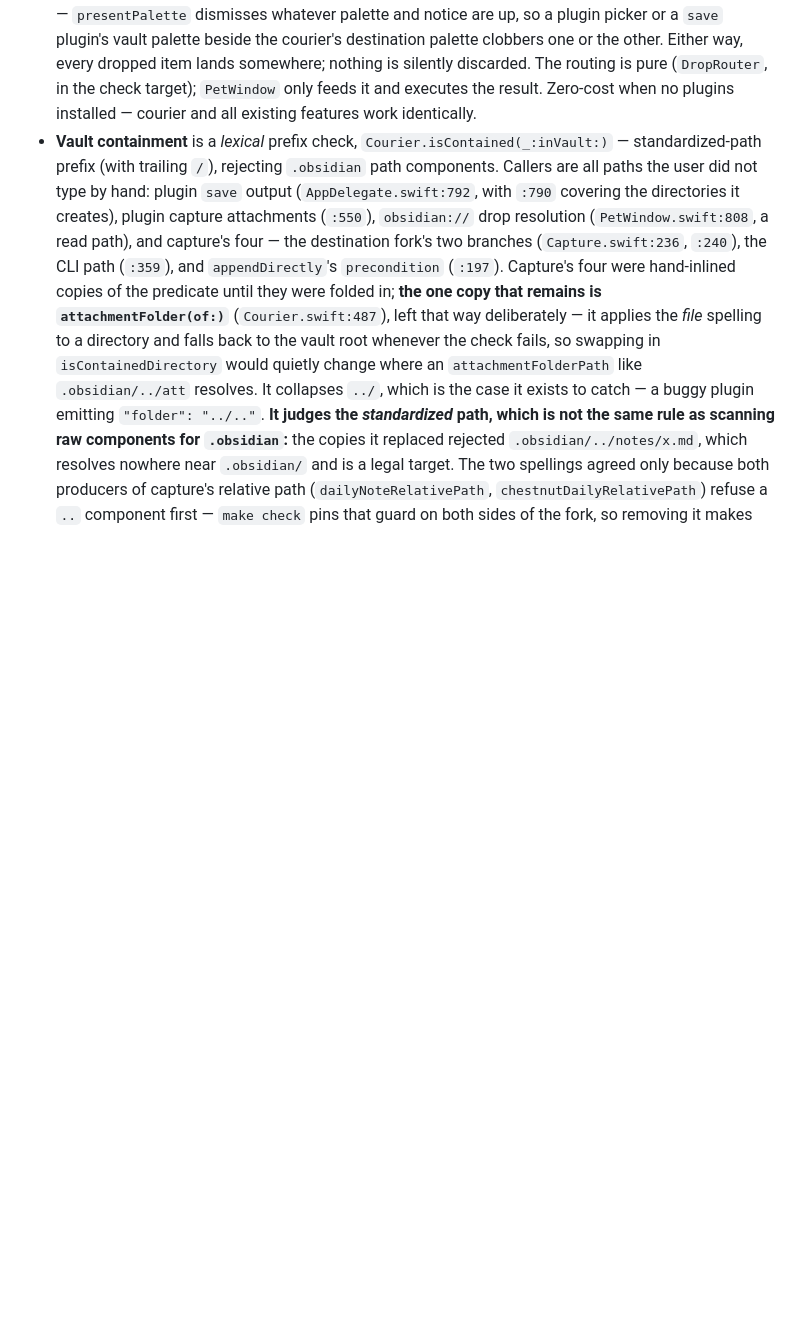
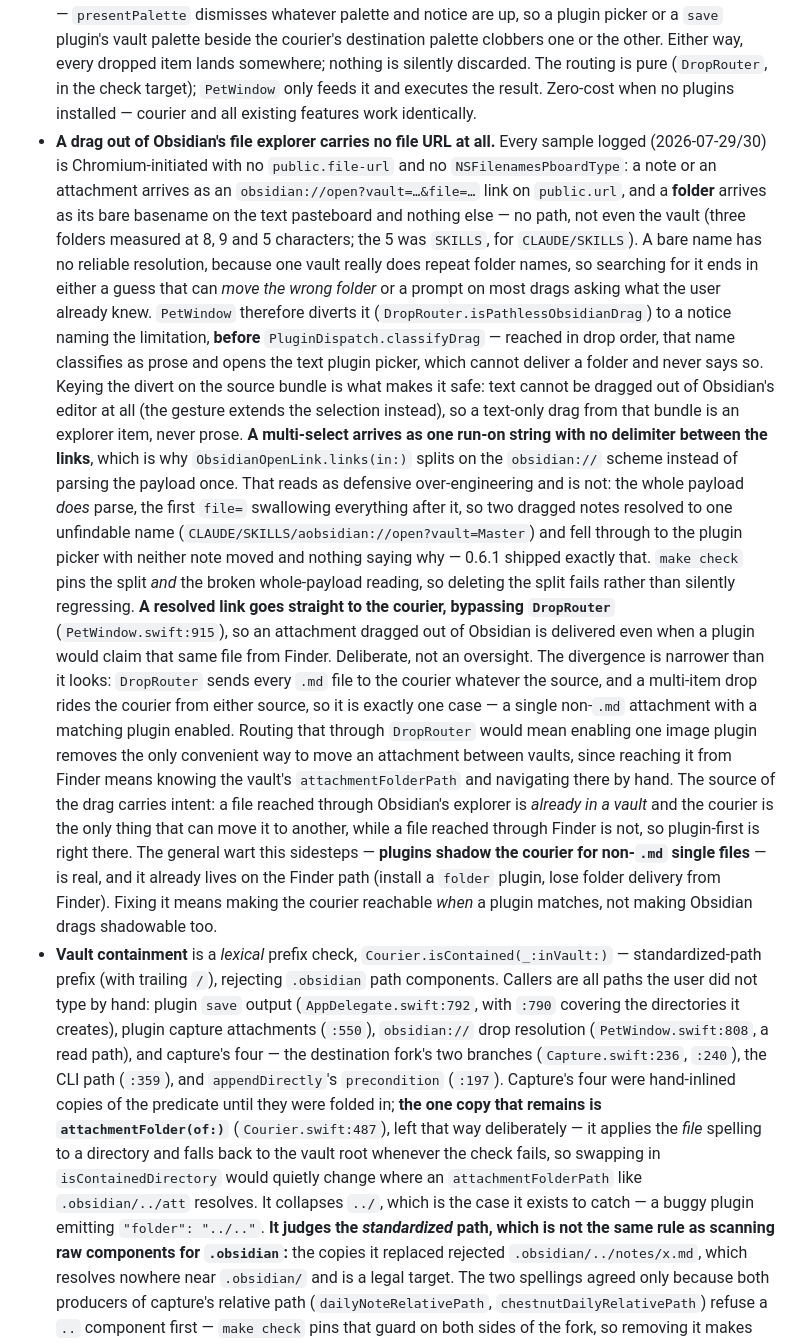
Before and after one commit to gapmiss/chestnut, a Markdown page: CLAUDE.md, the part around the change. Rendered like a GitHub page; blank space fills up the shorter version.

Commit message:
Record what Obsidian's drag omits, and what it glues together
The 0.6.2 session established three things about drags out of Obsidian's
file explorer that nothing in the source told the next reader:

- there is no file URL on the pasteboard at all, so a note arrives as an
  obsidian:// link and a folder as its bare basename;
- a multi-select glues those links into one string with no delimiter,
  which is why links(in:) splits on the scheme instead of parsing once —
  the whole payload parses, and parsing it was the 0.6.1 bug;
- a resolved link bypasses DropRouter deliberately, so enabling an image
  plugin can't take away attachment delivery from Obsidian.

The third was an open question this session, now settled: keep the
bypass. The wart behind it (plugins shadow the courier for non-.md single
files) already exists on the Finder path and wants fixing there instead.

Co-Authored-By: Claude <noreply@anthropic.com>

```diff
--- a/CLAUDE.md
+++ b/CLAUDE.md
@@ -348,6 +348,51 @@ Checks/
   somewhere; nothing is silently discarded. The routing is pure (`DropRouter`,
   in the check target); `PetWindow` only feeds it and executes the result. Zero-cost when
   no plugins installed — courier and all existing features work identically.
+- **A drag out of Obsidian's file explorer carries no file URL at all.** Every
+  sample logged (2026-07-29/30) is Chromium-initiated with no
+  `public.file-url` and no `NSFilenamesPboardType`: a note or an attachment
+  arrives as an `obsidian://open?vault=…&file=…` link on `public.url`, and a
+  **folder** arrives as its bare basename on the text pasteboard and nothing
+  else — no path, not even the vault (three folders measured at 8, 9 and 5
+  characters; the 5 was `SKILLS`, for `CLAUDE/SKILLS`). A bare name has no
+  reliable resolution, because one vault really does repeat folder names, so
+  searching for it ends in either a guess that can *move the wrong folder* or a
+  prompt on most drags asking what the user already knew. `PetWindow` therefore
+  diverts it (`DropRouter.isPathlessObsidianDrag`) to a notice naming the
+  limitation, **before** `PluginDispatch.classifyDrag` — reached in drop order,
+  that name classifies as prose and opens the text plugin picker, which cannot
+  deliver a folder and never says so. Keying the divert on the source bundle is
+  what makes it safe: text cannot be dragged out of Obsidian's editor at all
+  (the gesture extends the selection instead), so a text-only drag from that
+  bundle is an explorer item, never prose.
+  **A multi-select arrives as one run-on string with no delimiter between the
+  links**, which is why `ObsidianOpenLink.links(in:)` splits on the
+  `obsidian://` scheme instead of parsing the payload once. That reads as
+  defensive over-engineering and is not: the whole payload *does* parse, the
+  first `file=` swallowing everything after it, so two dragged notes resolved
+  to one unfindable name (`CLAUDE/SKILLS/aobsidian://open?vault=Master`) and
+  fell through to the plugin picker with neither note moved and nothing saying
+  why — 0.6.1 shipped exactly that. `make check` pins the split *and* the
+  broken whole-payload reading, so deleting the split fails rather than
+  silently regressing.
+  **A resolved link goes straight to the courier, bypassing `DropRouter`**
+  (`PetWindow.swift:915`), so an attachment dragged out of Obsidian is
+  delivered even when a plugin would claim that same file from Finder.
+  Deliberate, not an oversight. The divergence is narrower than it looks:
+  `DropRouter` sends every `.md` file to the courier whatever the source, and a
+  multi-item drop rides the courier from either source, so it is exactly one
+  case — a single non-`.md` attachment with a matching plugin enabled. Routing
+  that through `DropRouter` would mean enabling one image plugin removes the
+  only convenient way to move an attachment between vaults, since reaching it
+  from Finder means knowing the vault's `attachmentFolderPath` and navigating
+  there by hand. The source of the drag carries intent: a file reached through
+  Obsidian's explorer is *already in a vault* and the courier is the only thing
+  that can move it to another, while a file reached through Finder is not, so
+  plugin-first is right there. The general wart this sidesteps —
+  **plugins shadow the courier for non-`.md` single files** — is real, and it
+  already lives on the Finder path (install a `folder` plugin, lose folder
+  delivery from Finder). Fixing it means making the courier reachable *when* a
+  plugin matches, not making Obsidian drags shadowable too.
 - **Vault containment** is a *lexical* prefix check,
   `Courier.isContained(_:inVault:)` — standardized-path prefix (with trailing
   `/`), rejecting `.obsidian` path components. Callers are all paths the user
```
